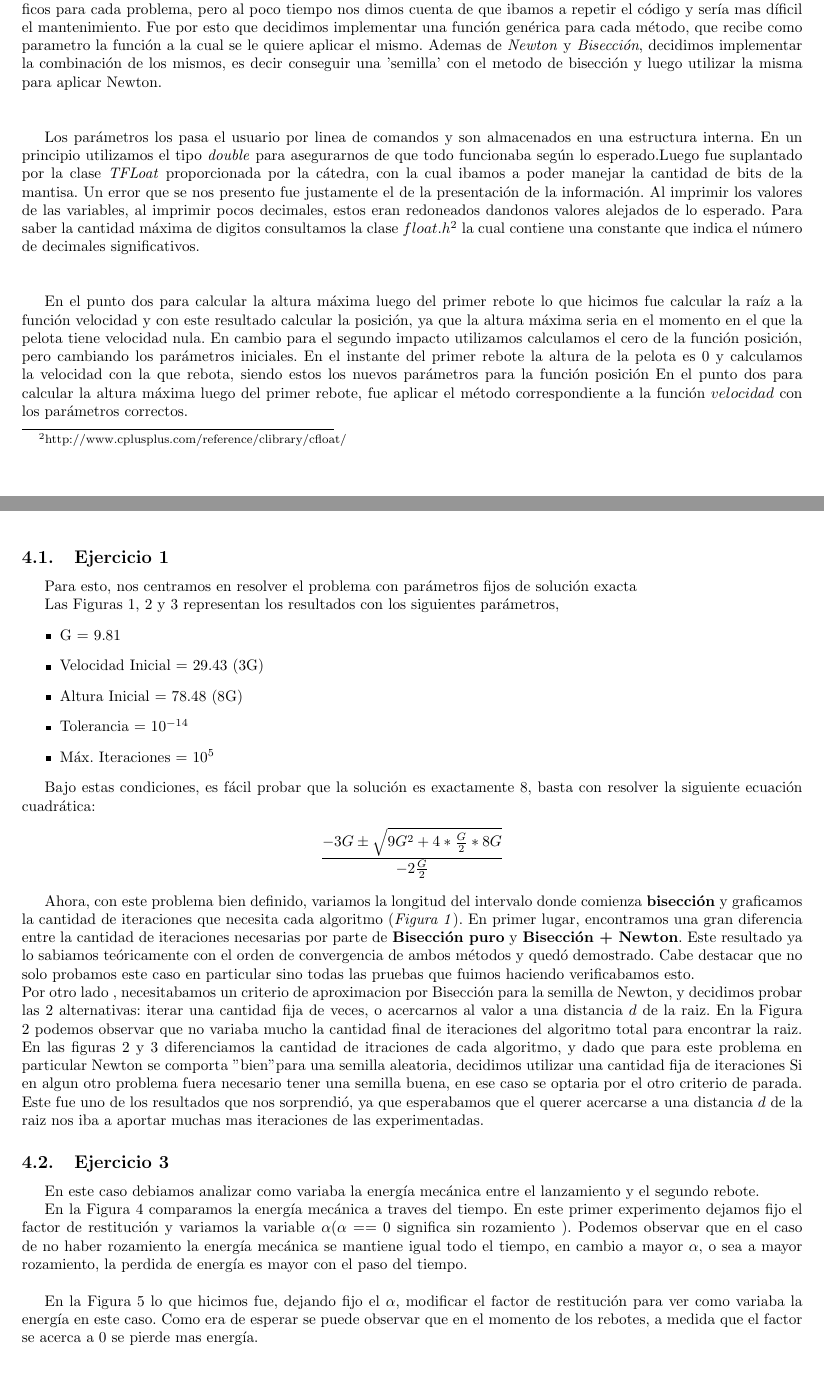
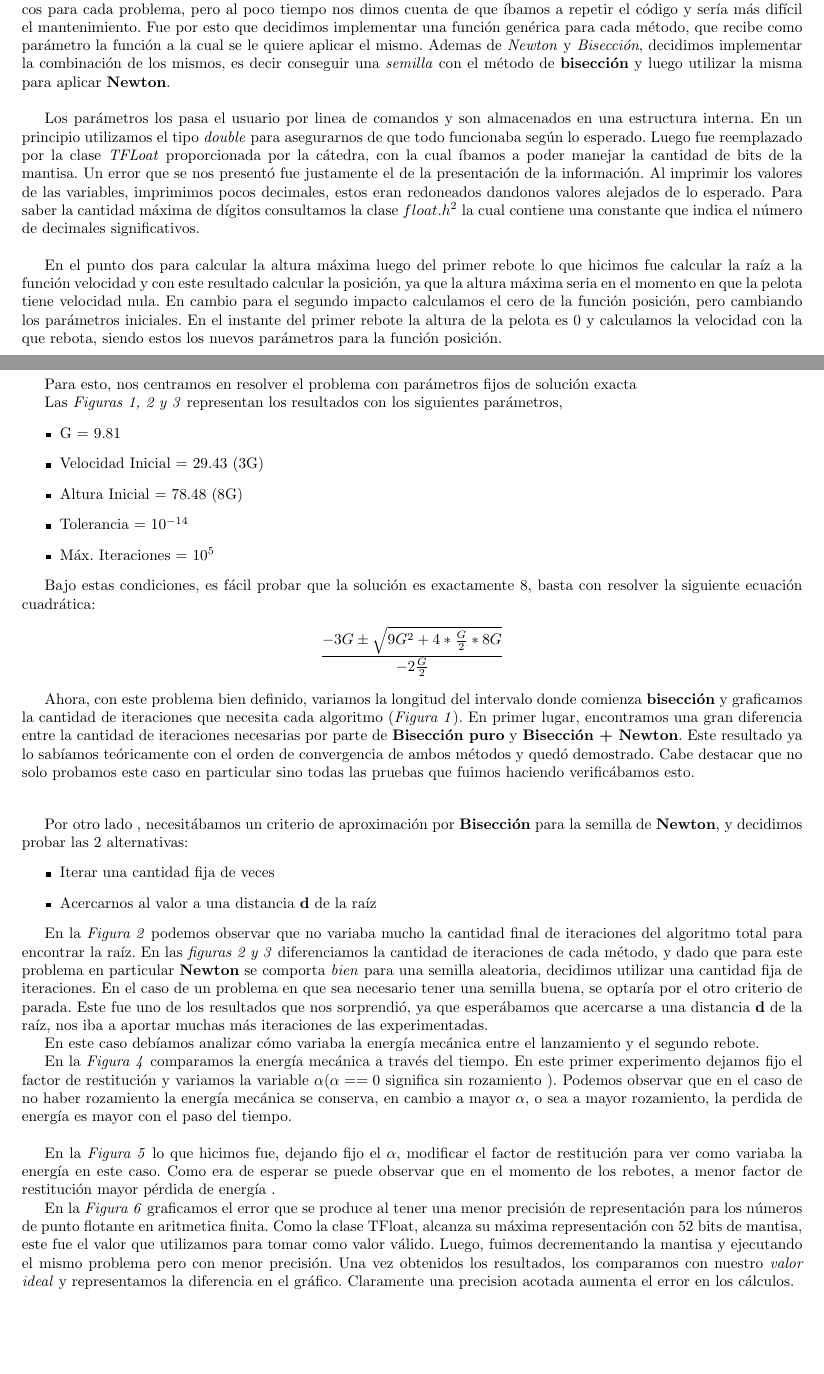
Before and after one commit to emancu/metodos-numericos, a LaTeX document (tp1/informe/TP1.tex): two parts of pages 5 and 9 of 13, joined at a grey line, cut so that both start at the same text, the shorter picture padded with empty space. Compiled offline with pdfLaTeX.

Commit message:
Conclusion del informe

```diff
--- a/tp1/informe/TP1.tex
+++ b/tp1/informe/TP1.tex
@@ -93,19 +93,15 @@ De esta manera, podemos generar la serie $x_{n + 1} = x_n - \frac{f(x_n)}{f'(x_n
 
 \section{Desarrollo}
 %Deben explicarse los m ́etodos num ́ericos que utilizaron y su aplicaci ́on al problema concreto involucrado en el trabajo pr ́actico. Se deben mencionar los pasos que si- guieron para implementar los algoritmos, las dificultades que fueron encontrando y la descripci ́on de c ́omo las fueron resolviendo. Explicar tambi ́en c ́omo fueron planteadas y realizadas las mediciones experimentales. Los ensayos fallidos, hip ́otesis y conjeturas equivocadas, experimentos y m ́etodos malogrados deben figurar en esta secci ́on, con una breve explicaci ́on de los motivos de estas fallas (en caso de ser conocidas).
-El lenguaje utilizado para resolver los algoritmos es C++. En un principio implementamos los algoritmos especificos para cada problema, pero al poco tiempo nos dimos cuenta de que ibamos a repetir el código y sería mas díficil el mantenimiento.
-Fue por esto que decidimos implementar una función genérica para cada método, que recibe como parametro la función a la cual se le quiere aplicar el mismo. Ademas de \textit{Newton} y \textit{Bisección}, decidimos implementar la combinación de los mismos, es decir conseguir una 'semilla' con el metodo de bisección y luego utilizar la misma para aplicar Newton.\\\\
+
+El lenguaje utilizado para resolver los algoritmos es C++. En un principio implementamos los algoritmos específicos para cada problema, pero al poco tiempo nos dimos cuenta de que íbamos a repetir el código y sería más difícil el mantenimiento.
+Fue por esto que decidimos implementar una función genérica para cada método, que recibe como parámetro la función a la cual se le quiere aplicar el mismo. Ademas de \textit{Newton} y \textit{Bisección}, decidimos implementar la combinación de los mismos, es decir conseguir una \textit{semilla} con el método de \textbf{bisección} y luego utilizar la misma para aplicar \textbf{Newton}. \\ \hspace{1em}
 
 Los parámetros los pasa el usuario por linea de comandos y son almacenados en una estructura interna.
-En un principio utilizamos el tipo \textit{double} para asegurarnos de que todo funcionaba según lo esperado.Luego fue suplantado por la clase \textit{TFLoat} proporcionada por la cátedra, con la cual ibamos a poder manejar la cantidad de bits de la mantisa.
-Un error que se nos presento fue justamente el de la presentación de la información. Al imprimir los valores de las variables, al imprimir pocos decimales, estos eran redoneados dandonos valores alejados de lo esperado. Para saber la cantidad máxima de digitos consultamos la clase $float.h$\footnote{http://www.cplusplus.com/reference/clibrary/cfloat/} la cual contiene una constante que indica el número de decimales significativos. \\\\
+En un principio utilizamos el tipo \textit{double} para asegurarnos de que todo funcionaba según lo esperado. Luego fue reemplazado por la clase \textit{TFLoat} proporcionada por la cátedra, con la cual íbamos a poder manejar la cantidad de bits de la mantisa.
+Un error que se nos presentó fue justamente el de la presentación de la información. Al imprimir los valores de las variables, imprimimos pocos decimales, estos eran redoneados dandonos valores alejados de lo esperado. Para saber la cantidad máxima de dígitos consultamos la clase $float.h$\footnote{http://www.cplusplus.com/reference/clibrary/cfloat/} la cual contiene una constante que indica el número de decimales significativos. \\ \hspace{1em}
 
-En el punto dos para calcular la altura máxima luego del primer rebote lo que hicimos fue calcular la raíz a la función velocidad y con este resultado calcular la posición, ya que la altura máxima seria en el momento en el que la pelota tiene velocidad nula. En cambio para el segundo impacto utilizamos calculamos el cero de la función posición, pero cambiando los parámetros iniciales. En el instante del primer rebote la altura de la pelota es 0 y calculamos la velocidad con la que rebota, siendo estos los nuevos parámetros para la función posición
-En el punto dos para calcular la altura máxima luego del primer rebote, fue aplicar el método correspondiente a la función $velocidad$ con los parámetros correctos.
-
-
-
-
+En el punto dos para calcular la altura máxima luego del primer rebote lo que hicimos fue calcular la raíz a la función velocidad y con este resultado calcular la posición, ya que la altura máxima seria en el momento en que la pelota tiene velocidad nula. En cambio para el segundo impacto calculamos el cero de la función posición, pero cambiando los parámetros iniciales. En el instante del primer rebote la altura de la pelota es 0 y calculamos la velocidad con la que rebota, siendo estos los nuevos parámetros para la función posición.
 
 \end{description}
 
@@ -152,10 +149,9 @@ En el punto dos para calcular la altura máxima luego del primer rebote, fue apl
 \section{Discusión}
 Sabiendo que el método de \textbf{Newton-Raphson} converge de forma cuadrática, decidímos comparar la cantidad de iteraciones que requiere cada algoritmo para mostrar de forma gráfica la eficiencia de los mismos. \\
 
-\subsection{Ejercicio 1}
 Para esto, nos centramos en resolver el problema con parámetros fijos de solución exacta
 
-Las Figuras 1, 2 y 3 representan los resultados con los siguientes parámetros,
+Las \textit{Figuras 1, 2 y 3} representan los resultados con los siguientes parámetros,
 \begin{itemize}
   \item{G = 9.81}
   \item{Velocidad Inicial = 29.43 (3G)}
@@ -171,22 +167,29 @@ Bajo estas condiciones, es fácil probar que la solución es exactamente 8, bast
 \end{displaymath}
 
 Ahora, con este problema bien definido, variamos la longitud del intervalo donde comienza \textbf{bisección} y graficamos la cantidad de iteraciones que necesita cada algoritmo (\textit{Figura 1}).
-En primer lugar, encontramos una gran diferencia entre la cantidad de iteraciones necesarias por parte de \textbf{Bisección puro} y \textbf{Bisección + Newton}. Este resultado ya lo sabiamos teóricamente con el orden de convergencia de ambos métodos y quedó demostrado. Cabe destacar que no solo probamos este caso en particular sino todas las pruebas que fuimos haciendo verificabamos esto.\\
- \ Por otro lado , necesitabamos un criterio de aproximacion por Bisección para la semilla de Newton, y decidimos probar las 2 alternativas: iterar una cantidad fija de veces, o acercarnos al valor a una distancia $d$ de la raiz.
-En la Figura 2 podemos observar que no variaba mucho la cantidad final de iteraciones del algoritmo total para encontrar la raiz. En las figuras 2 y 3 diferenciamos la cantidad de itraciones de cada algoritmo, y dado que para este problema en particular Newton se comporta "bien" para una semilla aleatoria, decidimos utilizar una cantidad fija de iteraciones
-Si en algun otro problema fuera necesario tener una semilla buena, en ese caso se optaria por el otro criterio de parada.
-Este fue uno de los resultados que nos sorprendió, ya que esperabamos que el querer acercarse a una distancia $d$ de la raiz nos iba a aportar muchas mas iteraciones de las experimentadas.
+En primer lugar, encontramos una gran diferencia entre la cantidad de iteraciones necesarias por parte de \textbf{Bisección puro} y \textbf{Bisección + Newton}. Este resultado ya lo sabíamos teóricamente con el orden de convergencia de ambos métodos y quedó demostrado. Cabe destacar que no solo probamos este caso en particular sino todas las pruebas que fuimos haciendo verificábamos esto.\\ \vspace{1em}
+
+Por otro lado , necesitábamos un criterio de aproximación por \textbf{Bisección} para la semilla de \textbf{Newton}, y decidimos probar las 2 alternativas:
+\begin{itemize}
+  \item Iterar una cantidad fija de veces
+  \item Acercarnos al valor a una distancia \textbf{d} de la raíz
+\end{itemize}
+
+En la \textit{Figura 2} podemos observar que no variaba mucho la cantidad final de iteraciones del algoritmo total para encontrar la raíz. En las \textit{figuras 2 y 3} diferenciamos la cantidad de iteraciones de cada método, y dado que para este problema en particular \textbf{Newton} se comporta \textit{bien} para una semilla aleatoria, decidimos utilizar una cantidad fija de iteraciones.
+En el caso de un problema en que sea necesario tener una semilla buena, se optaría por el otro criterio de parada.
+Este fue uno de los resultados que nos sorprendió, ya que esperábamos que acercarse a una distancia \textbf{d} de la raíz, nos iba a aportar muchas más iteraciones de las experimentadas.
 
 
- \subsection{Ejercicio 3}
-	En este caso debiamos analizar como variaba la energía mecánica entre el lanzamiento y el segundo rebote.
+En este caso debíamos analizar cómo variaba la energía mecánica entre el lanzamiento y el segundo rebote.
 
-	En la Figura 4 comparamos la energía mecánica a traves del tiempo. En este primer experimento dejamos fijo el factor de restitución y variamos la variable \alpha  ( $\alpha == 0$ significa sin rozamiento ). Podemos observar que en el caso de no haber rozamiento la energía mecánica se mantiene igual todo el tiempo, en cambio a mayor $\alpha$, o sea a mayor rozamiento, la perdida de energía es mayor con el paso del tiempo. \\
+En la \textit{Figura 4} comparamos la energía mecánica a través del tiempo. En este primer experimento dejamos fijo el factor de restitución y variamos la variable \alpha  ( $\alpha == 0$ significa sin rozamiento ). Podemos observar que en el caso de no haber rozamiento la energía mecánica se conserva, en cambio a mayor $\alpha$, o sea a mayor rozamiento, la perdida de energía es mayor con el paso del tiempo. \\
 
-	En la Figura 5 lo que hicimos fue, dejando fijo el $\alpha$, modificar el factor de restitución para ver como variaba la energía en este caso. Como era de esperar se puede observar que en el momento de los rebotes, a medida que el factor se acerca a 0 se pierde mas energía.
+En la \textit{Figura 5} lo que hicimos fue, dejando fijo el $\alpha$, modificar el factor de restitución para ver como variaba la energía en este caso. Como era de esperar se puede observar que en el momento de los rebotes, a menor factor de restitución mayor pérdida de energía .
 
-
-
+En la \textit{Figura 6} graficamos el error que se produce al tener una menor precisión de representación para los números de punto flotante en aritmetica finita.
+Como la clase TFloat, alcanza su máxima representación con 52 bits de mantisa, este fue el valor que utilizamos para tomar como valor válido. Luego, fuimos decrementando la mantisa y ejecutando el mismo problema pero con menor precisión.
+Una vez obtenidos los resultados, los comparamos con nuestro \textit{valor ideal} y representamos la diferencia en el gráfico.
+Claramente una precision acotada aumenta el error en los cálculos.
 
 
 %Se incluira aquı un analisis de los resultados obtenidos en la seccion anterior (se analizara su validez, coherencia, etc.). Deben analizarse como mınimo los ıtems pedidos en el enunciado. No es aceptable decir que “los resultados fueron los esperados”, sin hacer clara referencia a la teor ́ıa a la cual se ajustan. Adem ́as, se deben mencionar los resul- tados interesantes y los casos “patol ́ogicos” encontrados.
```
Also changed, not shown: tp1/informe/TP1.tex (22 more changed lines).
